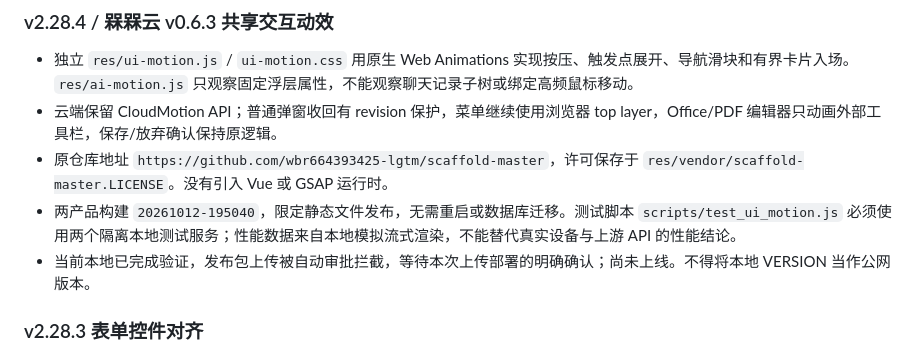
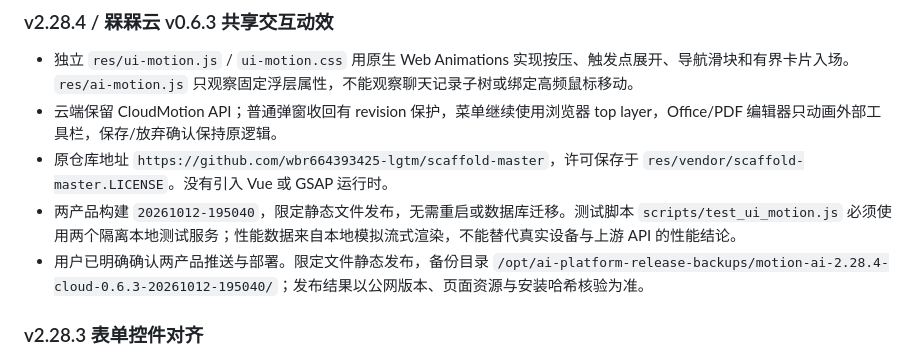
Before and after one commit to Nicer-feng/aimeimei, a Markdown page: AI.md, the part around the change. Rendered like a GitHub page.

Commit message:
docs(ui):记录双产品动效部署授权与备份路径

```diff
--- a/AI.md
+++ b/AI.md
@@ -595,7 +595,7 @@ AI槑槑 v2.26.7、槑槑云 v0.5.2，构建 `20260927-191015`。按用户要求
 - 云端保留 CloudMotion API；普通弹窗收回有 revision 保护，菜单继续使用浏览器 top layer，Office/PDF 编辑器只动画外部工具栏，保存/放弃确认保持原逻辑。
 - 原仓库地址 `https://github.com/wbr664393425-lgtm/scaffold-master`，许可保存于 `res/vendor/scaffold-master.LICENSE`。没有引入 Vue 或 GSAP 运行时。
 - 两产品构建 `20261012-195040`，限定静态文件发布，无需重启或数据库迁移。测试脚本 `scripts/test_ui_motion.js` 必须使用两个隔离本地测试服务；性能数据来自本地模拟流式渲染，不能替代真实设备与上游 API 的性能结论。
-- 当前本地已完成验证，发布包上传被自动审批拦截，等待本次上传部署的明确确认；尚未上线。不得将本地 VERSION 当作公网版本。
+- 用户已明确确认两产品推送与部署。限定文件静态发布，备份目录 `/opt/ai-platform-release-backups/motion-ai-2.28.4-cloud-0.6.3-20261012-195040/`；发布结果以公网版本、页面资源与安装哈希核验为准。
 
 ### v2.28.3 表单控件对齐
 
```
